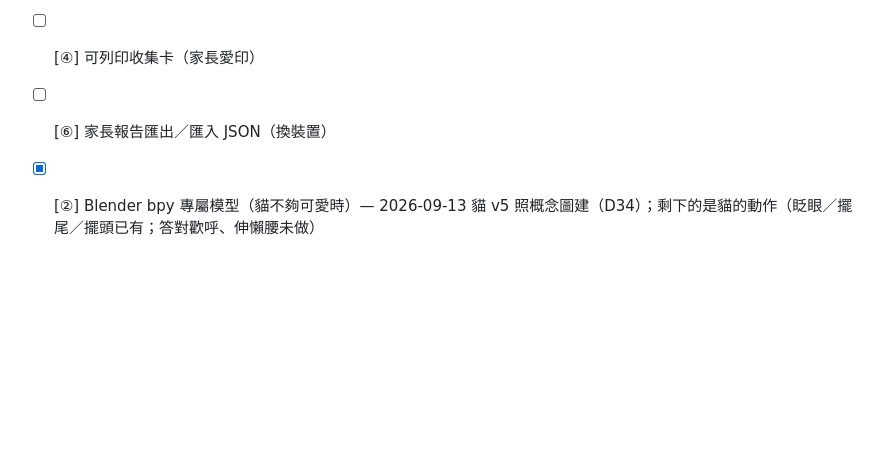
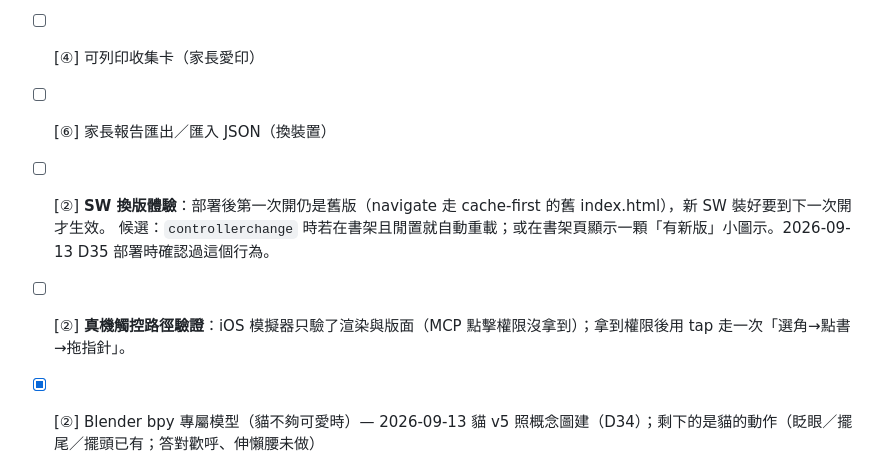
Before and after one commit to lumenlilt/kid-books, a Markdown page: BACKLOG.md, the part around the change. Drawn GitHub-style; blank space fills up the shorter version.

Commit message:
BACKLOG：SW 換版體驗、真機觸控驗證
Co-Authored-By: Claude Fable 5.1 <noreply@anthropic.com>

```diff
--- a/BACKLOG.md
+++ b/BACKLOG.md
@@ -44,6 +44,9 @@
 - [ ] [②] 第二本書候選：ㄅㄆㄇ 系列（粉圓含注音字）、數與量 1–10、錢幣、上學的一天——先量「多少頁能用既有活動元件表達」再決定要不要抽象（D16）
 - [ ] [④] 可列印收集卡（家長愛印）
 - [ ] [⑥] 家長報告匯出／匯入 JSON（換裝置）
+- [ ] [②] **SW 換版體驗**：部署後第一次開仍是舊版（navigate 走 cache-first 的舊 index.html），新 SW 裝好要到下一次開才生效。
+  候選：`controllerchange` 時若在書架且閒置就自動重載；或在書架頁顯示一顆「有新版」小圖示。2026-09-13 D35 部署時確認過這個行為。
+- [ ] [②] **真機觸控路徑驗證**：iOS 模擬器只驗了渲染與版面（MCP 點擊權限沒拿到）；拿到權限後用 tap 走一次「選角→點書→拖指針」。
 - [x] [②] Blender bpy 專屬模型（貓不夠可愛時）— 2026-09-13 貓 v5 照概念圖建（D34）；剩下的是貓的動作（眨眼／擺尾／擺頭已有；答對歡呼、伸懶腰未做）
 - [ ] [⑥] 隱私友善的匿名用量（預設關；D12 前提下要先過家長信任那一關）
 - [ ] [②] AI 圖轉 3D（Meshy／Tripo）當道具來源
```
